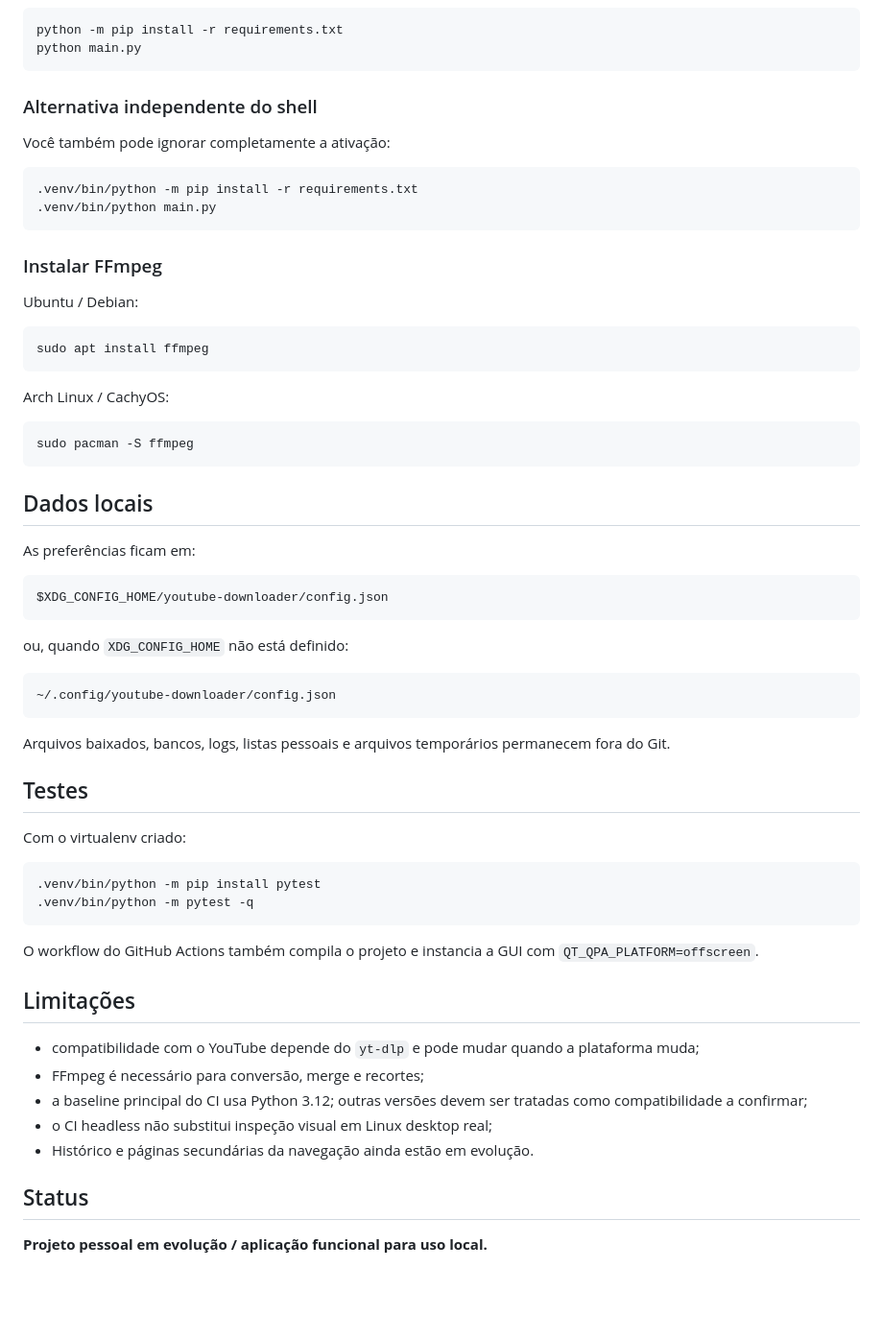
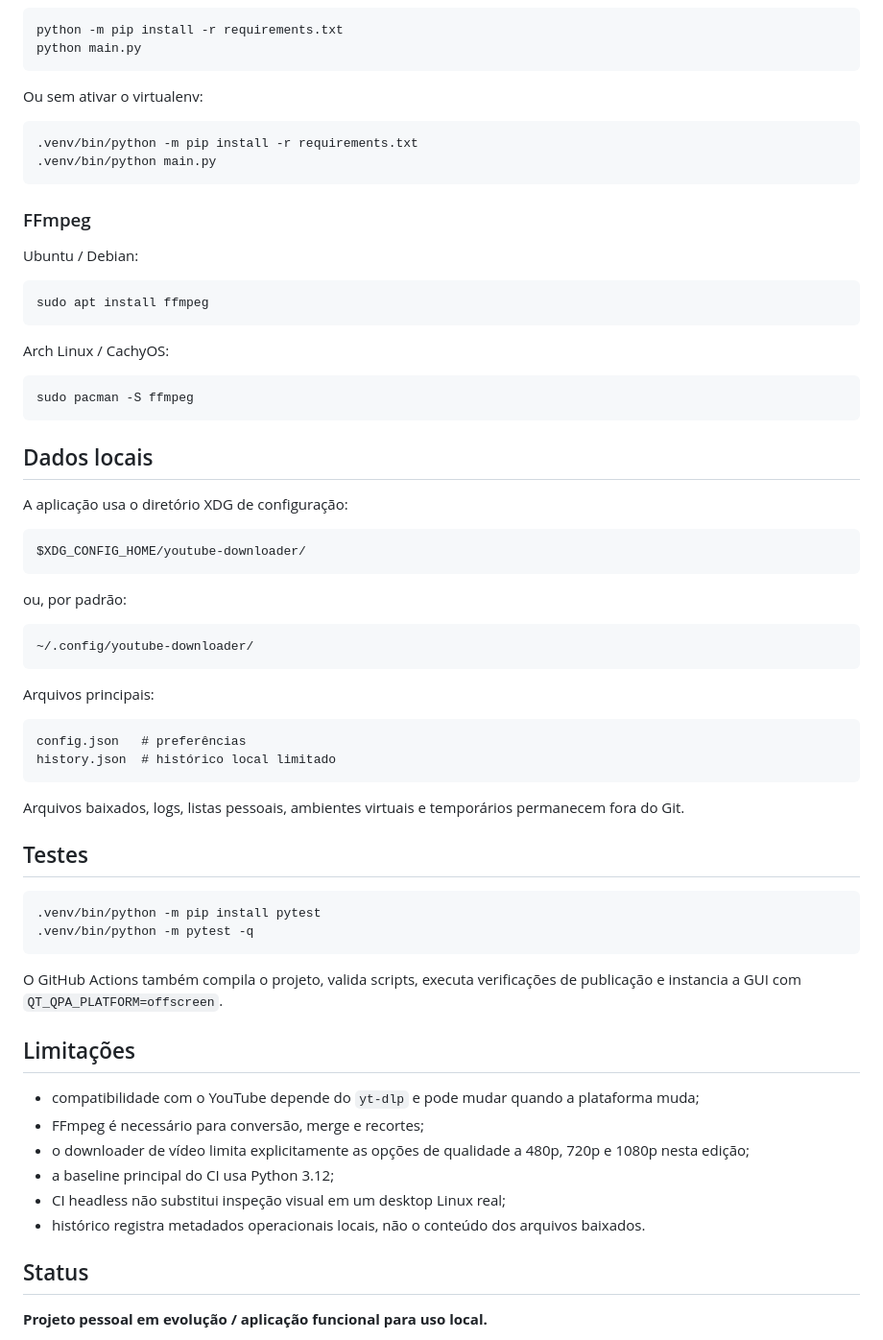
Before and after one commit to Jczarf/public-youtube-downloader, a Markdown page: README.md, the part around one of its changes. Shown at 96% size. Rendered like a GitHub page; blank space fills up the shorter version.

````diff
--- a/README.md
+++ b/README.md
@@ -124,16 +148,14 @@ python -m pip install -r requirements.txt
 python main.py
 ```
 
-### Alternativa independente do shell
-
-Você também pode ignorar completamente a ativação:
+Ou sem ativar o virtualenv:
 
 ```bash
 .venv/bin/python -m pip install -r requirements.txt
 .venv/bin/python main.py
 ```
 
-### Instalar FFmpeg
+### FFmpeg
 
 Ubuntu / Debian:
 
@@ -149,38 +171,44 @@ sudo pacman -S ffmpeg
 
 ## Dados locais
 
-As preferências ficam em:
+A aplicação usa o diretório XDG de configuração:
 
 ```text
-$XDG_CONFIG_HOME/youtube-downloader/config.json
+$XDG_CONFIG_HOME/youtube-downloader/
 ```
 
-ou, quando `XDG_CONFIG_HOME` não está definido:
+ou, por padrão:
 
 ```text
-~/.config/youtube-downloader/config.json
+~/.config/youtube-downloader/
 ```
 
-Arquivos baixados, bancos, logs, listas pessoais e arquivos temporários permanecem fora do Git.
+Arquivos principais:
+
+```text
+config.json   # preferências
+history.json  # histórico local limitado
+```
+
+Arquivos baixados, logs, listas pessoais, ambientes virtuais e temporários permanecem fora do Git.
 
 ## Testes
-
-Com o virtualenv criado:
 
 ```bash
 .venv/bin/python -m pip install pytest
 .venv/bin/python -m pytest -q
 ```
 
-O workflow do GitHub Actions também compila o projeto e instancia a GUI com `QT_QPA_PLATFORM=offscreen`.
+O GitHub Actions também compila o projeto, valida scripts, executa verificações de publicação e instancia a GUI com `QT_QPA_PLATFORM=offscreen`.
 
 ## Limitações
 
 - compatibilidade com o YouTube depende do `yt-dlp` e pode mudar quando a plataforma muda;
 - FFmpeg é necessário para conversão, merge e recortes;
-- a baseline principal do CI usa Python 3.12; outras versões devem ser tratadas como compatibilidade a confirmar;
-- o CI headless não substitui inspeção visual em Linux desktop real;
-- Histórico e páginas secundárias da navegação ainda estão em evolução.
+- o downloader de vídeo limita explicitamente as opções de qualidade a 480p, 720p e 1080p nesta edição;
+- a baseline principal do CI usa Python 3.12;
+- CI headless não substitui inspeção visual em um desktop Linux real;
+- histórico registra metadados operacionais locais, não o conteúdo dos arquivos baixados.
 
 ## Status
 
````
Also changed, not shown: other parts of README.md (+42 -18 lines).
